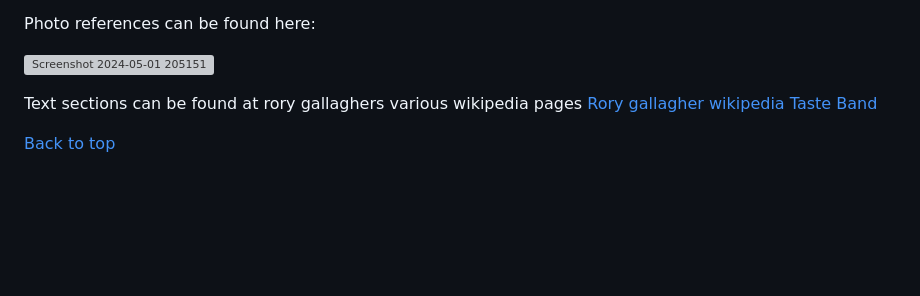
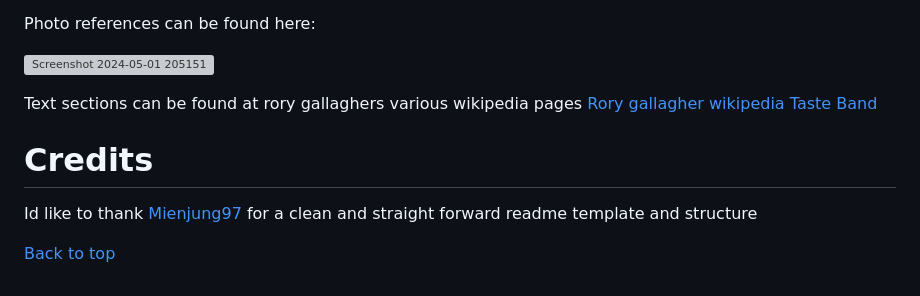
Before and after one commit to Roger-ODonnell/Rory-Gallagher-History-PP1, a Markdown page: README.md, the part around the change. GitHub-like rendering; blank space fills up the shorter version; grey boxes are pictures that could not be loaded.

Commit message:
Update README.md- Added Credit section

```diff
--- a/README.md
+++ b/README.md
@@ -307,4 +307,7 @@ Photo references can be found here:
   <a href="https://en.wikipedia.org/wiki/Taste_(Irish_band)">Taste Band</a>
 </p>
 
+<h1>Credits</h1>
+<p>Id like to thank <a href="https://github.com/Mienjung97/Owning-Cats">Mienjung97</a> for a clean and straight forward readme template and structure</p>
+
 <a href="#top">Back to top</a>
```
